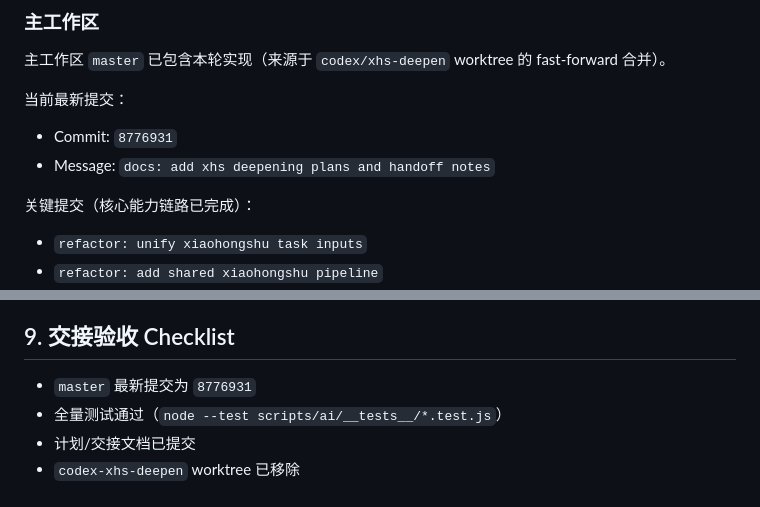
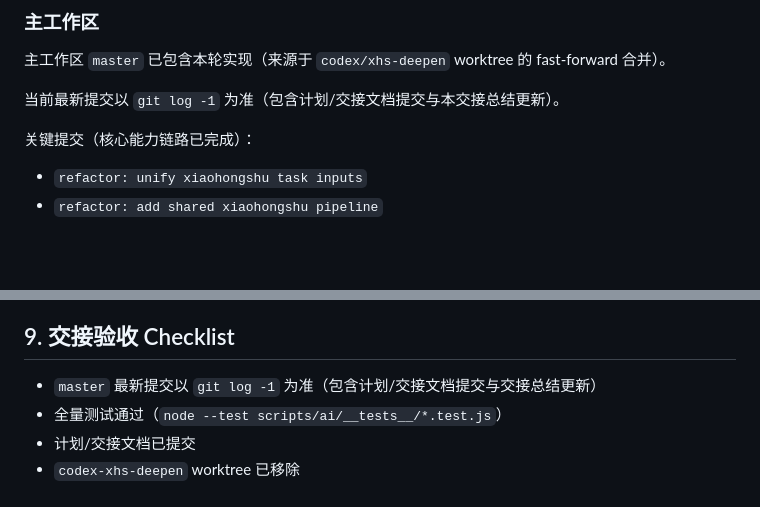
Before and after one commit to nonomil/XiaoHongshu_Collection, a Markdown page: docs/guide/2026-03-12-交接总结.md, 2 parts joined by grey strips. GitHub-like rendering; blank space fills up the shorter version.

Commit message:
docs: avoid hardcoding latest commit hash

```diff
--- a/docs/guide/2026-03-12-交接总结.md
+++ b/docs/guide/2026-03-12-交接总结.md
@@ -38,10 +38,7 @@
 
 主工作区 `master` 已包含本轮实现（来源于 `codex/xhs-deepen` worktree 的 fast-forward 合并）。
 
-当前最新提交：
-
-- Commit: `8776931`
-- Message: `docs: add xhs deepening plans and handoff notes`
+当前最新提交以 `git log -1` 为准（包含计划/交接文档提交与本交接总结更新）。
 
 关键提交（核心能力链路已完成）：
 
@@ -157,7 +154,7 @@ node --test scripts/ai/__tests__/*.test.js
 
 ## 9. 交接验收 Checklist
 
-- `master` 最新提交为 `8776931`
+- `master` 最新提交以 `git log -1` 为准（包含计划/交接文档提交与交接总结更新）
 - 全量测试通过（`node --test scripts/ai/__tests__/*.test.js`）
 - 计划/交接文档已提交
 - `codex-xhs-deepen` worktree 已移除
```
